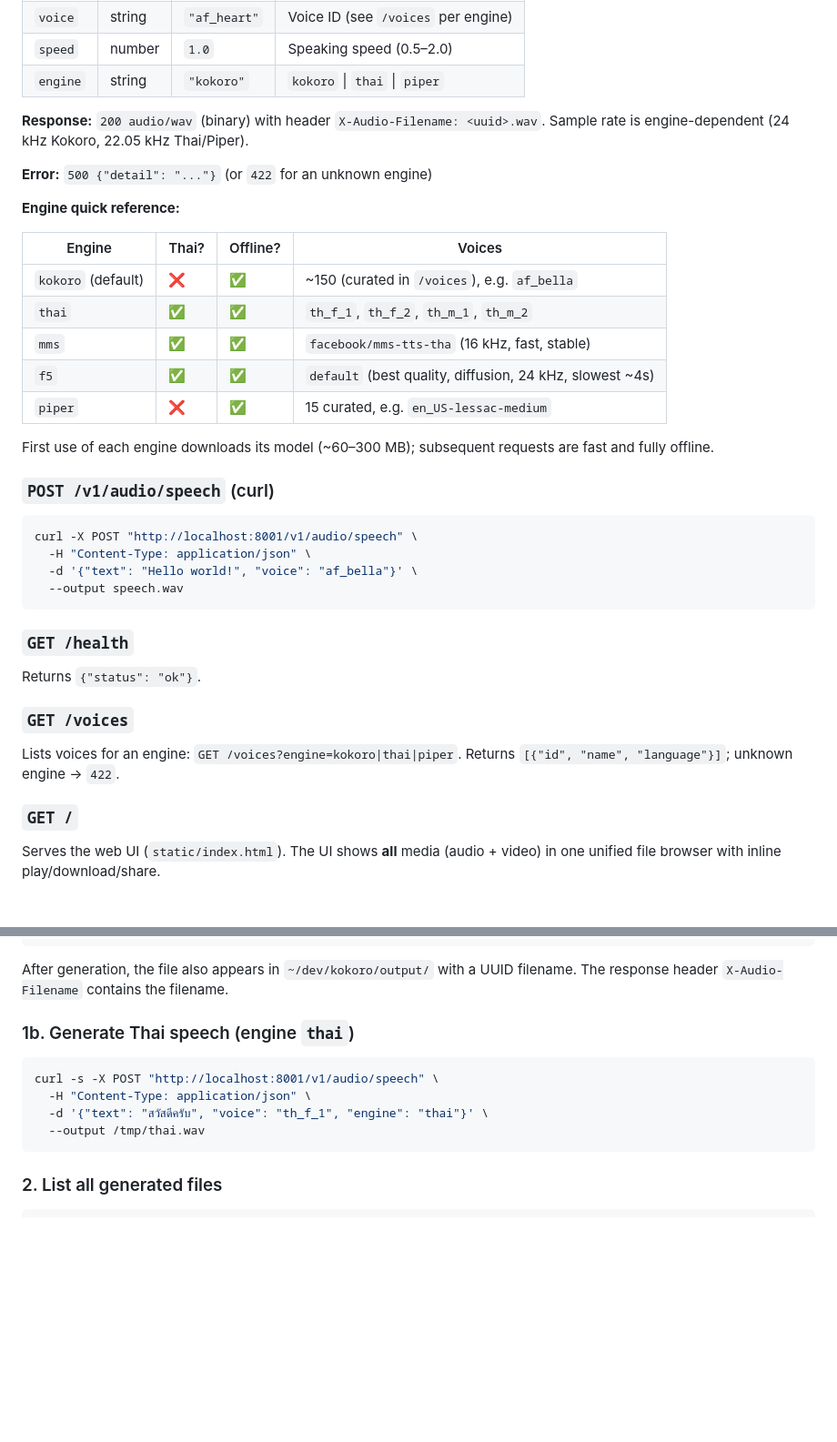
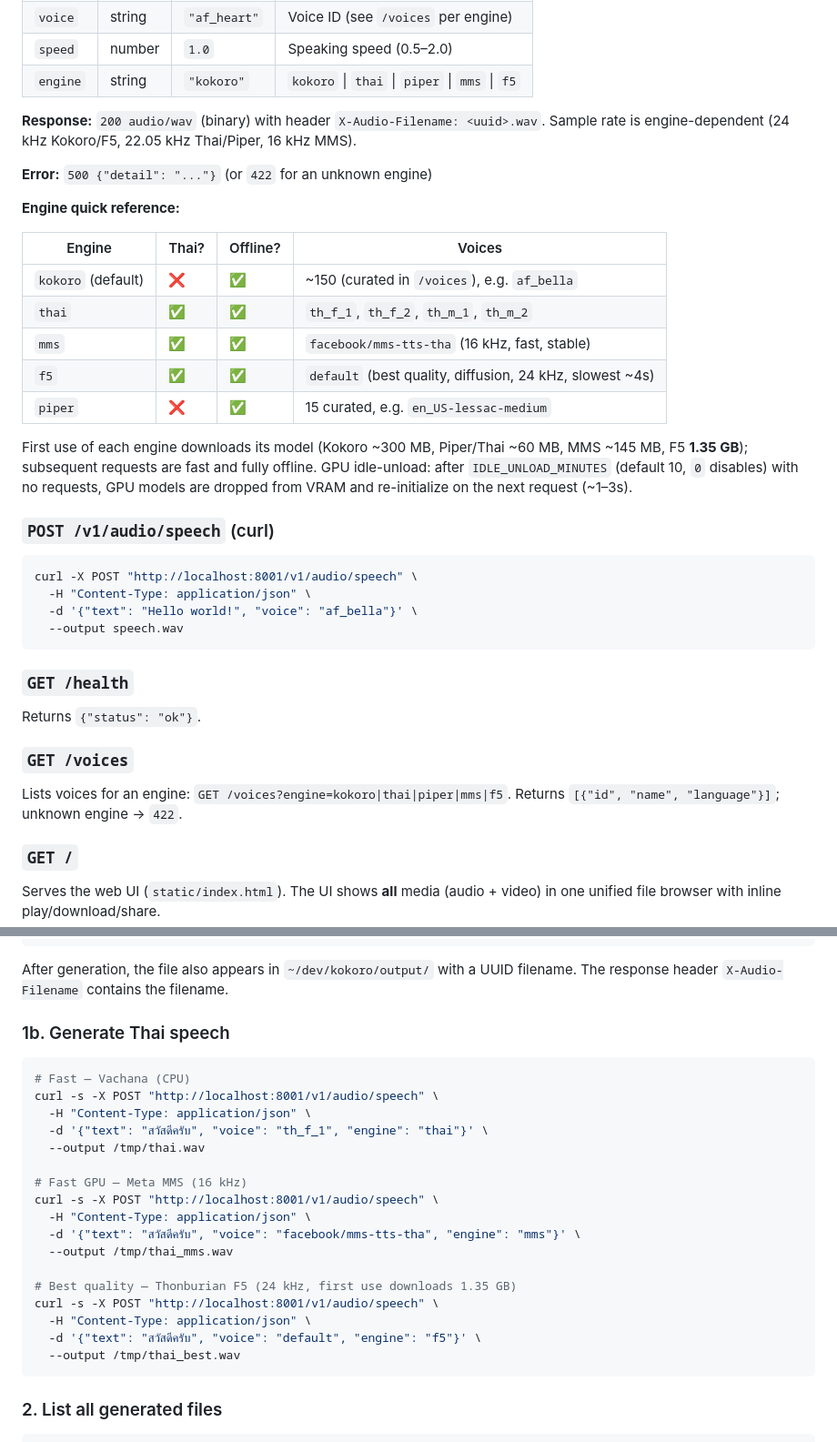
Before and after one commit to navynui/kokoro, a Markdown page: SKILL.md, 2 parts joined by grey strips. Shown at 91% size. Rendered like a GitHub page; blank space fills up the shorter version.

Commit message:
SKILL.md: cover all five engines, voices, formats, idle-unload

````diff
--- a/SKILL.md
+++ b/SKILL.md
@@ -45,9 +45,9 @@ Generate speech from text.
 | `text` | string | (required) | Text to synthesise |
 | `voice` | string | `"af_heart"` | Voice ID (see `/voices` per engine) |
 | `speed` | number | `1.0` | Speaking speed (0.5–2.0) |
-| `engine` | string | `"kokoro"` | `kokoro` \| `thai` \| `piper` |
+| `engine` | string | `"kokoro"` | `kokoro` \| `thai` \| `piper` \| `mms` \| `f5` |
 
-**Response:** `200 audio/wav` (binary) with header `X-Audio-Filename: <uuid>.wav`. Sample rate is engine-dependent (24 kHz Kokoro, 22.05 kHz Thai/Piper).
+**Response:** `200 audio/wav` (binary) with header `X-Audio-Filename: <uuid>.wav`. Sample rate is engine-dependent (24 kHz Kokoro/F5, 22.05 kHz Thai/Piper, 16 kHz MMS).
 
 **Error:** `500 {"detail": "..."}` (or `422` for an unknown engine)
 
@@ -61,7 +61,7 @@ Generate speech from text.
 | `f5` | ✅ | ✅ | `default` (best quality, diffusion, 24 kHz, slowest ~4s) |
 | `piper` | ❌ | ✅ | 15 curated, e.g. `en_US-lessac-medium` |
 
-First use of each engine downloads its model (~60–300 MB); subsequent requests are fast and fully offline.
+First use of each engine downloads its model (Kokoro ~300 MB, Piper/Thai ~60 MB, MMS ~145 MB, F5 **1.35 GB**); subsequent requests are fast and fully offline. GPU idle-unload: after `IDLE_UNLOAD_MINUTES` (default 10, `0` disables) with no requests, GPU models are dropped from VRAM and re-initialize on the next request (~1–3s).
 
 ### `POST /v1/audio/speech` (curl)
 
@@ -78,7 +78,7 @@ Returns `{"status": "ok"}`.
 
 ### `GET /voices`
 
-Lists voices for an engine: `GET /voices?engine=kokoro|thai|piper`. Returns `[{"id", "name", "language"}]`; unknown engine → `422`.
+Lists voices for an engine: `GET /voices?engine=kokoro|thai|piper|mms|f5`. Returns `[{"id", "name", "language"}]`; unknown engine → `422`.
 
 ### `GET /`
 
@@ -162,13 +170,26 @@ curl -s -X POST "http://localhost:8001/v1/audio/speech" \
 
 After generation, the file also appears in `~/dev/kokoro/output/` with a UUID filename. The response header `X-Audio-Filename` contains the filename.
 
-### 1b. Generate Thai speech (engine `thai`)
+### 1b. Generate Thai speech
 
 ```bash
+# Fast — Vachana (CPU)
 curl -s -X POST "http://localhost:8001/v1/audio/speech" \
   -H "Content-Type: application/json" \
   -d '{"text": "สวัสดีครับ", "voice": "th_f_1", "engine": "thai"}' \
   --output /tmp/thai.wav
+
+# Fast GPU — Meta MMS (16 kHz)
+curl -s -X POST "http://localhost:8001/v1/audio/speech" \
+  -H "Content-Type: application/json" \
+  -d '{"text": "สวัสดีครับ", "voice": "facebook/mms-tts-tha", "engine": "mms"}' \
+  --output /tmp/thai_mms.wav
+
+# Best quality — Thonburian F5 (24 kHz, first use downloads 1.35 GB)
+curl -s -X POST "http://localhost:8001/v1/audio/speech" \
+  -H "Content-Type: application/json" \
+  -d '{"text": "สวัสดีครับ", "voice": "default", "engine": "f5"}' \
+  --output /tmp/thai_best.wav
 ```
 
 ### 2. List all generated files
````
Also changed, not shown: other parts of SKILL.md (+16 -7 lines).
